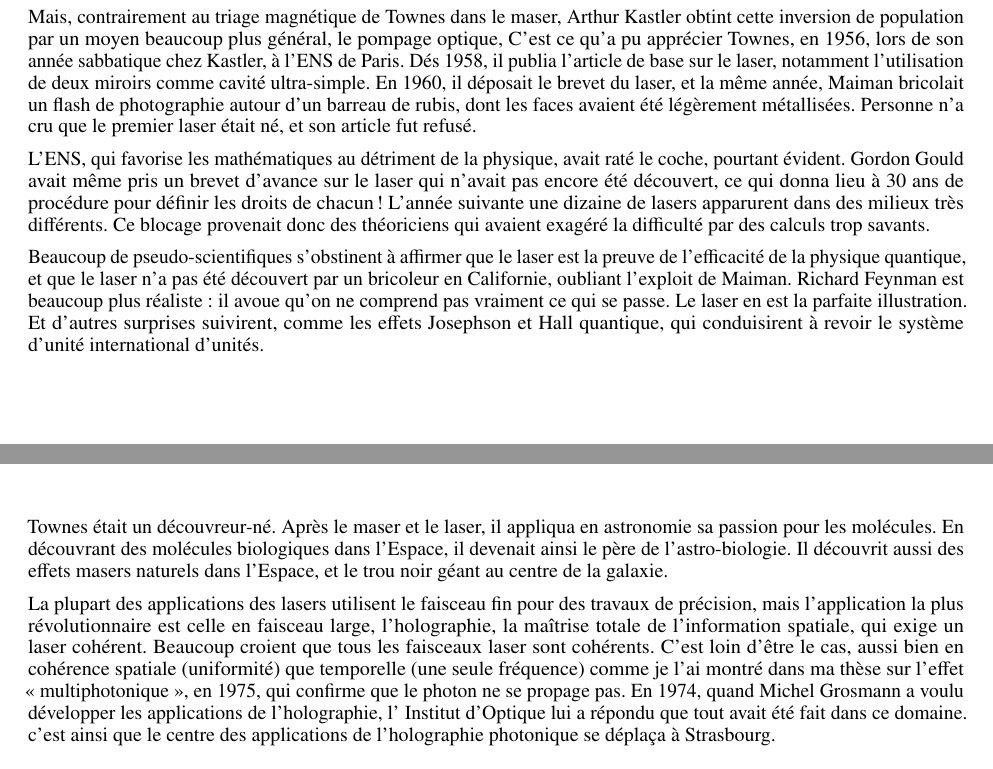
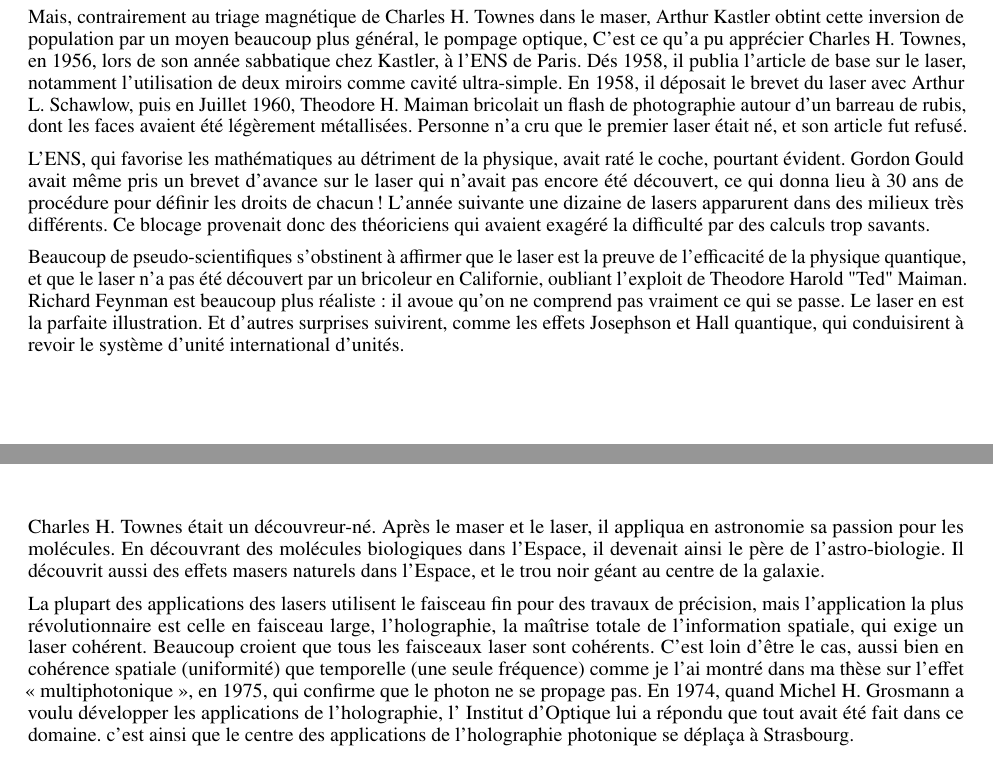
Before and after one commit to hol137/retour-au-cosmos, a LaTeX document (main.tex): two parts of pages 24 and 25 of 30, joined at a grey line, cut so that both start at the same text. Compiled offline with pdfLaTeX.

Commit message:
Update main.tex

```diff
--- a/main.tex
+++ b/main.tex
@@ -876,15 +876,15 @@ Le prédécesseur naturel du laser, le maser, fut découvert par Townes en 1954,
 
 La condition essentielle est d'obtenir une inversion de population entre deux niveaux d'énergie. C'est beaucoup plus difficile à obtenir dans le domaine visible qu'en micro-onde, car l'émission spontanée qui vide les niveaux est beaucoup plus rapide.
 
-Mais, contrairement au triage magnétique de Townes dans le maser, Arthur Kastler obtint cette inversion de population par un moyen beaucoup plus général, le pompage optique,  C'est ce qu'a pu apprécier Townes, en 1956, lors de son année sabbatique  chez Kastler, à l'ENS de Paris. Dés 1958, il publia l'article de base sur le laser, notamment l'utilisation de deux miroirs comme cavité ultra-simple. En 1960, il déposait le brevet du laser, et la même année, Maiman bricolait un flash de photographie autour d'un barreau de rubis, dont les faces avaient été légèrement métallisées. Personne n'a cru que le premier laser était né, et son article fut refusé.
+Mais, contrairement au triage magnétique de Charles H. Townes dans le maser, Arthur Kastler obtint cette inversion de population par un moyen beaucoup plus général, le pompage optique,  C'est ce qu'a pu apprécier Charles H. Townes, en 1956, lors de son année sabbatique  chez Kastler, à l'ENS de Paris. Dés 1958, il publia l'article de base sur le laser, notamment l'utilisation de deux miroirs comme cavité ultra-simple. En 1958, il déposait le brevet du laser avec Arthur L. Schawlow, puis en Juillet 1960, Theodore H. Maiman bricolait un flash de photographie autour d'un barreau de rubis, dont les faces avaient été légèrement métallisées. Personne n'a cru que le premier laser était né, et son article fut refusé.
 
 L'ENS, qui favorise les mathématiques au détriment de la physique, avait raté le coche, pourtant évident. Gordon Gould avait même pris un brevet d'avance sur le laser qui n'avait pas encore été découvert, ce qui donna lieu à 30 ans de procédure pour définir les droits de chacun ! L'année suivante une dizaine de lasers apparurent dans des milieux très différents. Ce blocage provenait donc des théoriciens qui avaient exagéré la difficulté par des calculs trop savants.
 
-Beaucoup de pseudo-scientifiques s'obstinent à affirmer que le laser est la preuve de l'efficacité de la physique quantique, et que le laser n'a pas été découvert par un bricoleur en Californie, oubliant l'exploit de Maiman. Richard Feynman est beaucoup plus réaliste : il avoue qu'on ne comprend pas vraiment ce qui se passe. Le laser en est la parfaite illustration. Et d'autres surprises suivirent, comme les effets Josephson et Hall quantique, qui conduisirent à revoir le système d'unité international d'unités.
+Beaucoup de pseudo-scientifiques s'obstinent à affirmer que le laser est la preuve de l'efficacité de la physique quantique, et que le laser n'a pas été découvert par un bricoleur en Californie, oubliant l'exploit de Theodore Harold "Ted" Maiman. Richard Feynman est beaucoup plus réaliste : il avoue qu'on ne comprend pas vraiment ce qui se passe. Le laser en est la parfaite illustration. Et d'autres surprises suivirent, comme les effets Josephson et Hall quantique, qui conduisirent à revoir le système d'unité international d'unités.
 
-Townes était un découvreur-né. Après le maser et le laser, il appliqua en astronomie sa passion pour les molécules. En découvrant des molécules biologiques dans l'Espace, il devenait ainsi le père de l'astro-biologie. Il découvrit aussi des effets masers naturels dans l'Espace, et le trou noir géant au centre de la galaxie.
+Charles H. Townes était un découvreur-né. Après le maser et le laser, il appliqua en astronomie sa passion pour les molécules. En découvrant des molécules biologiques dans l'Espace, il devenait ainsi le père de l'astro-biologie. Il découvrit aussi des effets masers naturels dans l'Espace, et le trou noir géant au centre de la galaxie.
 
-La plupart des applications des lasers utilisent le faisceau fin pour des travaux de précision, mais l'application la plus révolutionnaire est celle en faisceau large, l'holographie, la maîtrise totale de l'information spatiale, qui exige un laser cohérent. Beaucoup croient que tous les faisceaux laser sont cohérents. C'est loin d'être le cas, aussi bien en cohérence spatiale (uniformité) que temporelle (une seule fréquence) comme je l'ai montré dans ma thèse sur l'effet « multiphotonique », en 1975, qui confirme que le photon ne se propage pas. En 1974, quand Michel Grosmann a voulu développer les applications de l'holographie, l' Institut d'Optique lui a répondu que tout avait été fait dans ce domaine. c'est ainsi que le centre des applications de l'holographie photonique se déplaça à Strasbourg.
+La plupart des applications des lasers utilisent le faisceau fin pour des travaux de précision, mais l'application la plus révolutionnaire est celle en faisceau large, l'holographie, la maîtrise totale de l'information spatiale, qui exige un laser cohérent. Beaucoup croient que tous les faisceaux laser sont cohérents. C'est loin d'être le cas, aussi bien en cohérence spatiale (uniformité) que temporelle (une seule fréquence) comme je l'ai montré dans ma thèse sur l'effet « multiphotonique », en 1975, qui confirme que le photon ne se propage pas. En 1974, quand Michel H. Grosmann a voulu développer les applications de l'holographie, l' Institut d'Optique lui a répondu que tout avait été fait dans ce domaine. c'est ainsi que le centre des applications de l'holographie photonique se déplaça à Strasbourg.
 
 
 
```
Also changed, not shown: main.tex (2 more changed lines).
